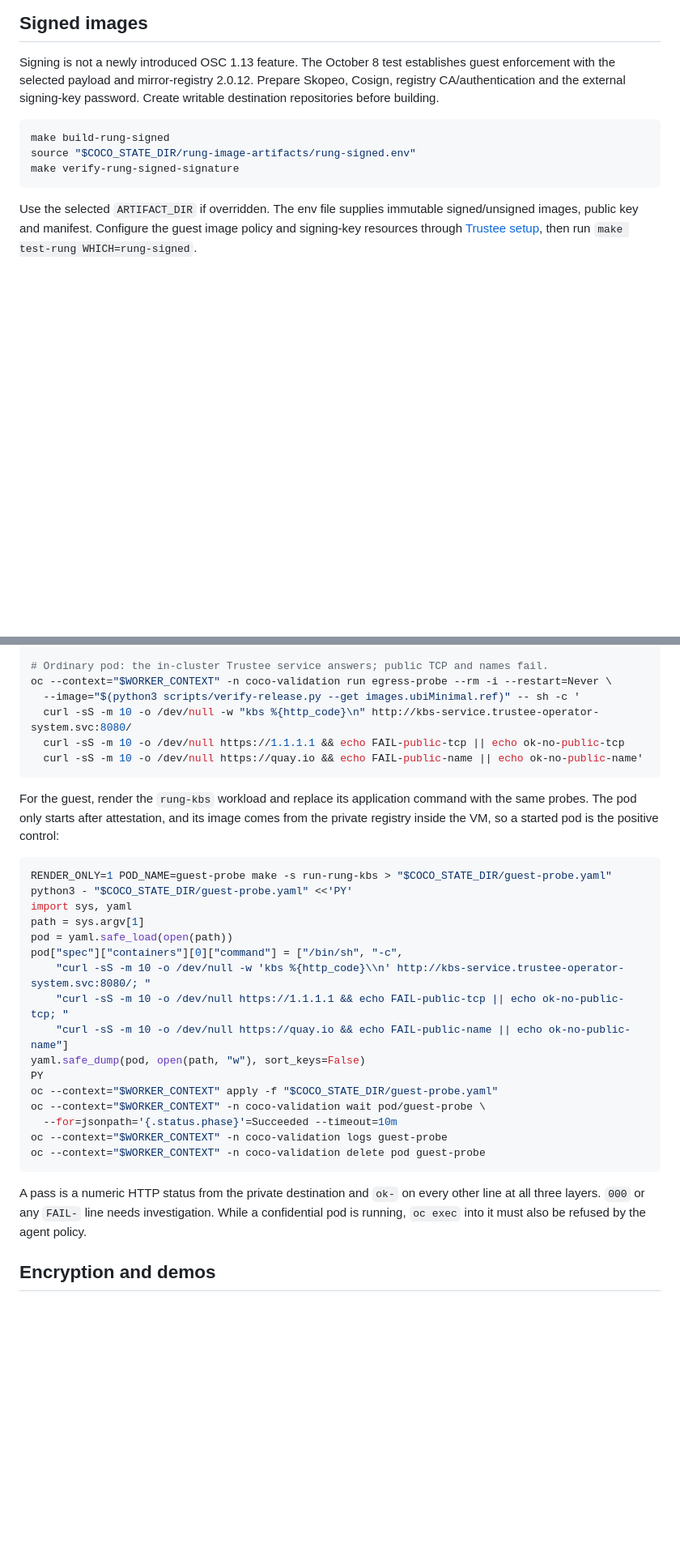
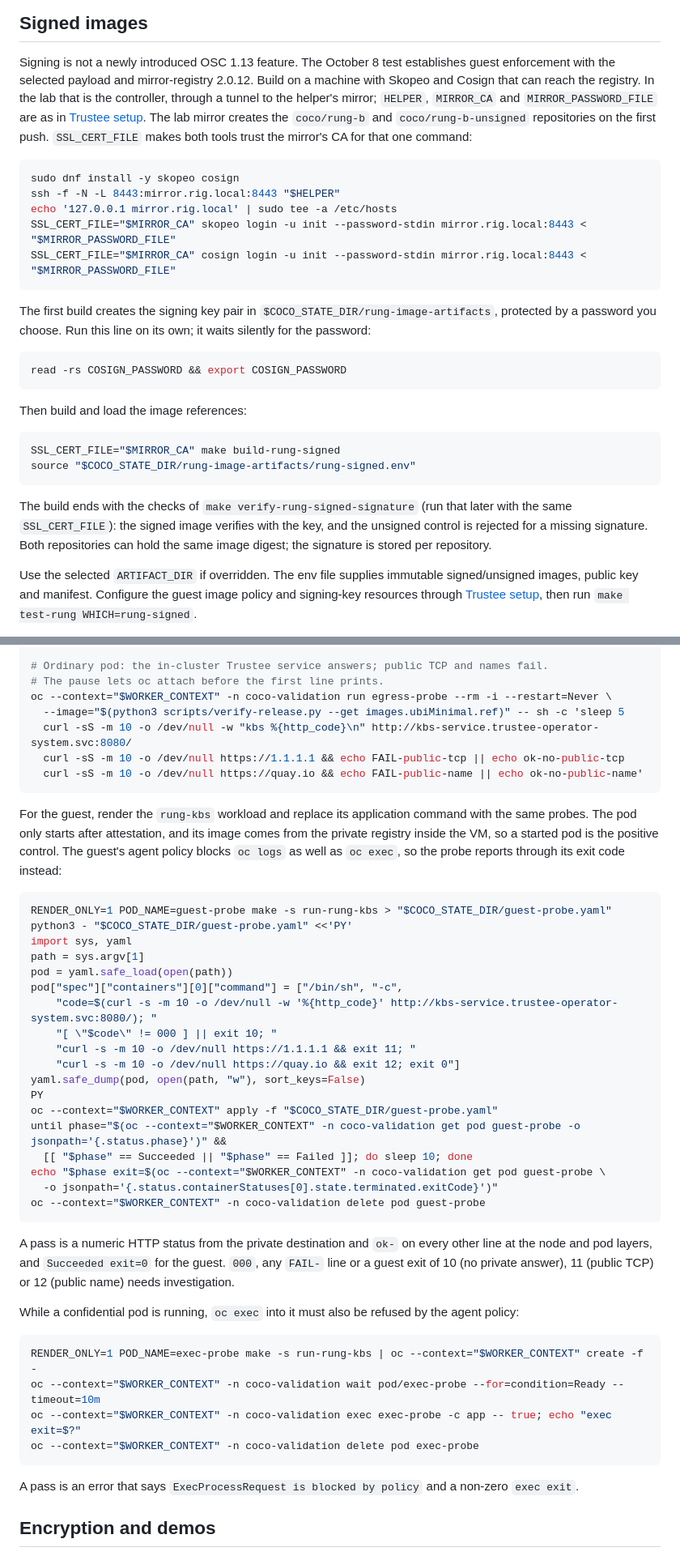
Before and after one commit to shpwrck/openshift-confidential-containers, a Markdown page: docs/capability-status.md, 2 parts joined by grey strips. Shown at 81% size. Rendered like a GitHub page; blank space fills up the shorter version.

Commit message:
Fix the capability guide's signed-image prep and isolation probes (#98)
From the Cherry run on 2026-10-28:

- Signed images: install Skopeo and Cosign, tunnel to the lab mirror, trust
  its CA with SSL_CERT_FILE and log in, then read the Cosign password on its
  own line before the build. The lab mirror creates both repositories on the
  first push, and the build already ends with the signature checks.
- Pod probe: pause before the curls so oc attaches before the first line.
- Guest probe: the agent policy blocks oc logs, so report through exit codes
  and poll for Succeeded or Failed.
- Exec refusal: give the commands and what a pass looks like.


Claude-Session: https://claude.ai/code/session_01WSYDBvvyDds3s24urp4unJ

Co-authored-by: Claude <noreply@anthropic.com>

````diff
--- a/docs/capability-status.md
+++ b/docs/capability-status.md
@@ -83,14 +83,40 @@ administrator `ExecProcessRequest`.
 
 Signing is not a newly introduced OSC 1.13 feature. The October 8 test establishes
 guest enforcement with the selected payload and mirror-registry 2.0.12.
-Prepare Skopeo, Cosign, registry CA/authentication and the external signing-key
-password. Create writable destination repositories before building.
+Build on a machine with Skopeo and Cosign that can reach the registry. In the
+lab that is the controller, through a tunnel to the helper's mirror; `HELPER`,
+`MIRROR_CA` and `MIRROR_PASSWORD_FILE` are as in
+[Trustee setup](trustee.md#disposable-lab). The lab mirror creates the
+`coco/rung-b` and `coco/rung-b-unsigned` repositories on the first push.
+`SSL_CERT_FILE` makes both tools trust the mirror's CA for that one command:
 
 ```bash
-make build-rung-signed
+sudo dnf install -y skopeo cosign
+ssh -f -N -L 8443:mirror.rig.local:8443 "$HELPER"
+echo '127.0.0.1 mirror.rig.local' | sudo tee -a /etc/hosts
+SSL_CERT_FILE="$MIRROR_CA" skopeo login -u init --password-stdin mirror.rig.local:8443 < "$MIRROR_PASSWORD_FILE"
+SSL_CERT_FILE="$MIRROR_CA" cosign login -u init --password-stdin mirror.rig.local:8443 < "$MIRROR_PASSWORD_FILE"
+```
+
+The first build creates the signing key pair in
+`$COCO_STATE_DIR/rung-image-artifacts`, protected by a password you choose. Run
+this line on its own; it waits silently for the password:
+
+```bash
+read -rs COSIGN_PASSWORD && export COSIGN_PASSWORD
+```
+
+Then build and load the image references:
+
+```bash
+SSL_CERT_FILE="$MIRROR_CA" make build-rung-signed
 source "$COCO_STATE_DIR/rung-image-artifacts/rung-signed.env"
-make verify-rung-signed-signature
 ```
+
+The build ends with the checks of `make verify-rung-signed-signature` (run that
+later with the same `SSL_CERT_FILE`): the signed image verifies with the key, and
+the unsigned control is rejected for a missing signature. Both repositories can
+hold the same image digest; the signature is stored per repository.
 
 Use the selected `ARTIFACT_DIR` if overridden. The env file supplies immutable
 signed/unsigned images, public key and manifest. Configure the guest image policy
@@ -136,8 +162,9 @@ oc --context="$WORKER_CONTEXT" debug node/"$NODE" -- chroot /host sh -c '
   curl -sS -m 10 -o /dev/null https://quay.io && echo FAIL-public-name || echo ok-no-public-name'
 
 # Ordinary pod: the in-cluster Trustee service answers; public TCP and names fail.
+# The pause lets oc attach before the first line prints.
 oc --context="$WORKER_CONTEXT" -n coco-validation run egress-probe --rm -i --restart=Never \
-  --image="$(python3 scripts/verify-release.py --get images.ubiMinimal.ref)" -- sh -c '
+  --image="$(python3 scripts/verify-release.py --get images.ubiMinimal.ref)" -- sh -c 'sleep 5
   curl -sS -m 10 -o /dev/null -w "kbs %{http_code}\n" http://kbs-service.trustee-operator-system.svc:8080/
   curl -sS -m 10 -o /dev/null https://1.1.1.1 && echo FAIL-public-tcp || echo ok-no-public-tcp
   curl -sS -m 10 -o /dev/null https://quay.io && echo FAIL-public-name || echo ok-no-public-name'
@@ -145,7 +172,9 @@ oc --context="$WORKER_CONTEXT" -n coco-validation run egress-probe --rm -i --res
 
 For the guest, render the `rung-kbs` workload and replace its application command
 with the same probes. The pod only starts after attestation, and its image comes
-from the private registry inside the VM, so a started pod is the positive control:
+from the private registry inside the VM, so a started pod is the positive control.
+The guest's agent policy blocks `oc logs` as well as `oc exec`, so the probe reports
+through its exit code instead:
 
 ```bash
 RENDER_ONLY=1 POD_NAME=guest-probe make -s run-rung-kbs > "$COCO_STATE_DIR/guest-probe.yaml"
@@ -154,22 +183,37 @@ import sys, yaml
 path = sys.argv[1]
 pod = yaml.safe_load(open(path))
 pod["spec"]["containers"][0]["command"] = ["/bin/sh", "-c",
-    "curl -sS -m 10 -o /dev/null -w 'kbs %{http_code}\\n' http://kbs-service.trustee-operator-system.svc:8080/; "
-    "curl -sS -m 10 -o /dev/null https://1.1.1.1 && echo FAIL-public-tcp || echo ok-no-public-tcp; "
-    "curl -sS -m 10 -o /dev/null https://quay.io && echo FAIL-public-name || echo ok-no-public-name"]
+    "code=$(curl -s -m 10 -o /dev/null -w '%{http_code}' http://kbs-service.trustee-operator-system.svc:8080/); "
+    "[ \"$code\" != 000 ] || exit 10; "
+    "curl -s -m 10 -o /dev/null https://1.1.1.1 && exit 11; "
+    "curl -s -m 10 -o /dev/null https://quay.io && exit 12; exit 0"]
 yaml.safe_dump(pod, open(path, "w"), sort_keys=False)
 PY
 oc --context="$WORKER_CONTEXT" apply -f "$COCO_STATE_DIR/guest-probe.yaml"
-oc --context="$WORKER_CONTEXT" -n coco-validation wait pod/guest-probe \
-  --for=jsonpath='{.status.phase}'=Succeeded --timeout=10m
-oc --context="$WORKER_CONTEXT" -n coco-validation logs guest-probe
+until phase="$(oc --context="$WORKER_CONTEXT" -n coco-validation get pod guest-probe -o jsonpath='{.status.phase}')" &&
+  [[ "$phase" == Succeeded || "$phase" == Failed ]]; do sleep 10; done
+echo "$phase exit=$(oc --context="$WORKER_CONTEXT" -n coco-validation get pod guest-probe \
+  -o jsonpath='{.status.containerStatuses[0].state.terminated.exitCode}')"
 oc --context="$WORKER_CONTEXT" -n coco-validation delete pod guest-probe
 ```
 
 A pass is a numeric HTTP status from the private destination and `ok-` on every
-other line at all three layers. `000` or any `FAIL-` line needs investigation.
+other line at the node and pod layers, and `Succeeded exit=0` for the guest.
+`000`, any `FAIL-` line or a guest exit of 10 (no private answer), 11 (public TCP)
+or 12 (public name) needs investigation.
+
 While a confidential pod is running, `oc exec` into it must also be refused by the
-agent policy.
+agent policy:
+
+```bash
+RENDER_ONLY=1 POD_NAME=exec-probe make -s run-rung-kbs | oc --context="$WORKER_CONTEXT" create -f -
+oc --context="$WORKER_CONTEXT" -n coco-validation wait pod/exec-probe --for=condition=Ready --timeout=10m
+oc --context="$WORKER_CONTEXT" -n coco-validation exec exec-probe -c app -- true; echo "exec exit=$?"
+oc --context="$WORKER_CONTEXT" -n coco-validation delete pod exec-probe
+```
+
+A pass is an error that says `ExecProcessRequest is blocked by policy` and a
+non-zero `exec exit`.
 
 ## Encryption and demos
 
````
